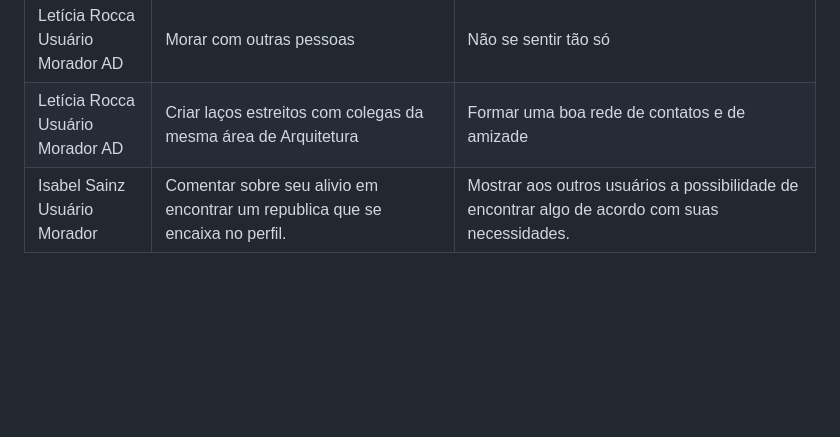
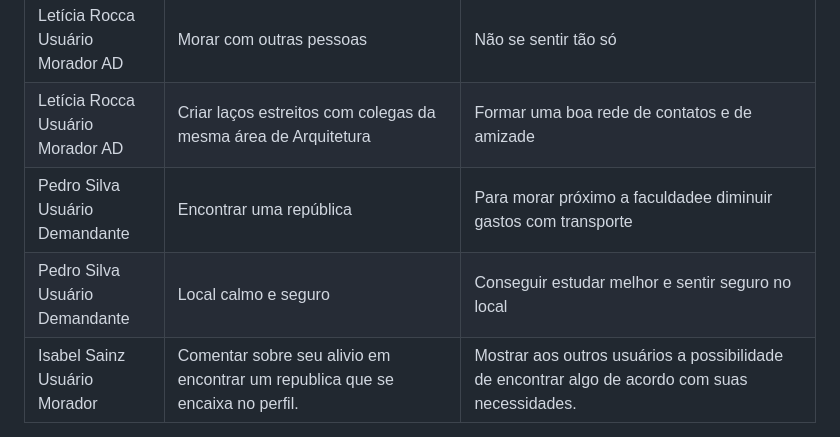
Before and after one commit to ICEI-PUC-Minas-PMV-SInt/pmv-sint-2024-1-e1-proj-web-t1-arep, a Markdown page: documents/02-Especificação do Projeto.md, the part around the change. Drawn GitHub-style; blank space fills up the shorter version.

Commit message:
insert histórias do Pedro

```diff
--- a/documents/02-Especificação do Projeto.md
+++ b/documents/02-Especificação do Projeto.md
@@ -232,6 +232,8 @@ Com base na análise das personas identificadas as seguintes histórias de usuá
 | Letícia Rocca <br> Usuário Morador AD | Morar perto da faculdade | Economizar tempo e gastos com transporte |
 | Letícia Rocca <br> Usuário Morador AD | Morar com outras pessoas | Não se sentir tão só |
 | Letícia Rocca <br> Usuário Morador AD | Criar laços estreitos com colegas da mesma área de Arquitetura | Formar uma boa rede de contatos e de amizade |
+| Pedro Silva <br> Usuário Demandante | Encontrar uma república | Para morar próximo a faculdadee diminuir gastos com transporte |
+| Pedro Silva <br> Usuário Demandante | Local calmo e seguro | Conseguir estudar melhor e sentir seguro no local |
 | Isabel Sainz <br> Usuário Morador | Comentar sobre seu alivio em encontrar um republica que se encaixa no perfil. | Mostrar aos outros usuários a possibilidade de encontrar algo de acordo com suas necessidades.|
 
 
```
